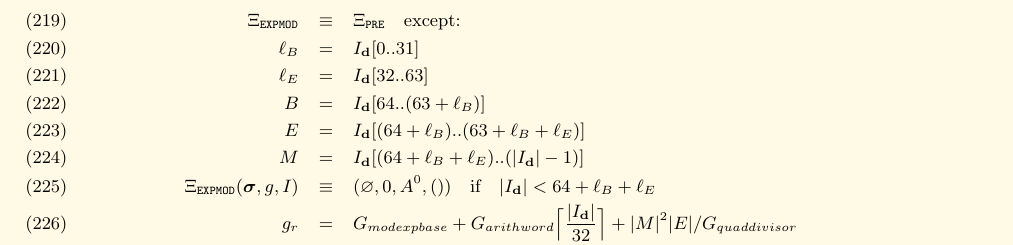
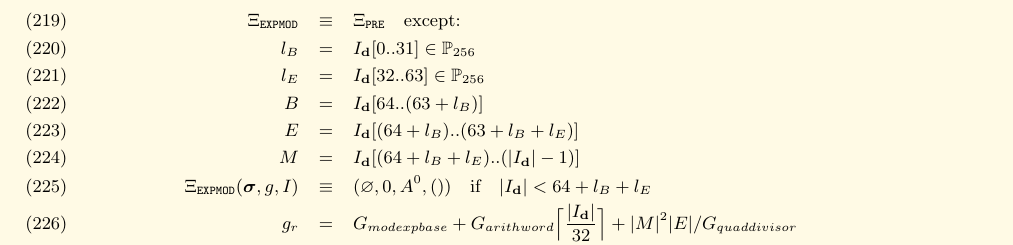
Before and after one commit to ethereum/yellowpaper, a LaTeX paper (Paper.tex): part of page 20 of 34, cut so that both start at the same text. Compiled offline with pdfLaTeX; a LaTeX package or settings file that is missing is left out.

Commit message:
EIP101: clarify the argument parsing

```diff
--- a/Paper.tex
+++ b/Paper.tex
@@ -1447,12 +1447,12 @@ All non-negative integers $B$, $E$ $M$ are encoded as byte sequences in the big-
 
 \begin{eqnarray}
 \Xi_{\mathtt{EXPMOD}} &\equiv& \Xi_{\mathtt{PRE}} \quad \text{except:}\\
-\ell_B &=& I_\mathbf{d}[0..31] \\
-\ell_E &=& I_\mathbf{d}[32..63] \\
-B &=& I_\mathbf{d}[64..(63 + \ell_B)] \\
-E &=& I_\mathbf{d}[(64 + \ell_B)..(63 + \ell_B + \ell_E)] \\
-M &=& I_\mathbf{d}[(64 + \ell_B + \ell_E)..(|I_\mathbf{d}| - 1)] \\
-\Xi_{\mathtt{EXPMOD}}(\boldsymbol{\sigma}, g, I) &\equiv& (\varnothing, 0, A^0, ()) \quad \text{if} \quad |I_\mathbf{d}| < 64 + \ell_B + \ell_E \\
+l_B &=& I_\mathbf{d}[0..31] \in \mathbb{P}_{256} \\
+l_E &=& I_\mathbf{d}[32..63] \in \mathbb{P}_{256} \\
+B &=& I_\mathbf{d}[64..(63 + l_B)] \\
+E &=& I_\mathbf{d}[(64 + l_B)..(63 + l_B + l_E)] \\
+M &=& I_\mathbf{d}[(64 + l_B + l_E)..(|I_\mathbf{d}| - 1)] \\
+\Xi_{\mathtt{EXPMOD}}(\boldsymbol{\sigma}, g, I) &\equiv& (\varnothing, 0, A^0, ()) \quad \text{if} \quad |I_\mathbf{d}| < 64 + l_B + l_E \\
 g_r &=& G_{modexpbase} + G_{arithword} \Big\lceil \dfrac{|I_\mathbf{d}|}{32} \Big\rceil + |M|^2 |E| / G_{quaddivisor} \\
 \mathbf{o} &=&
 \begin{cases}
```
